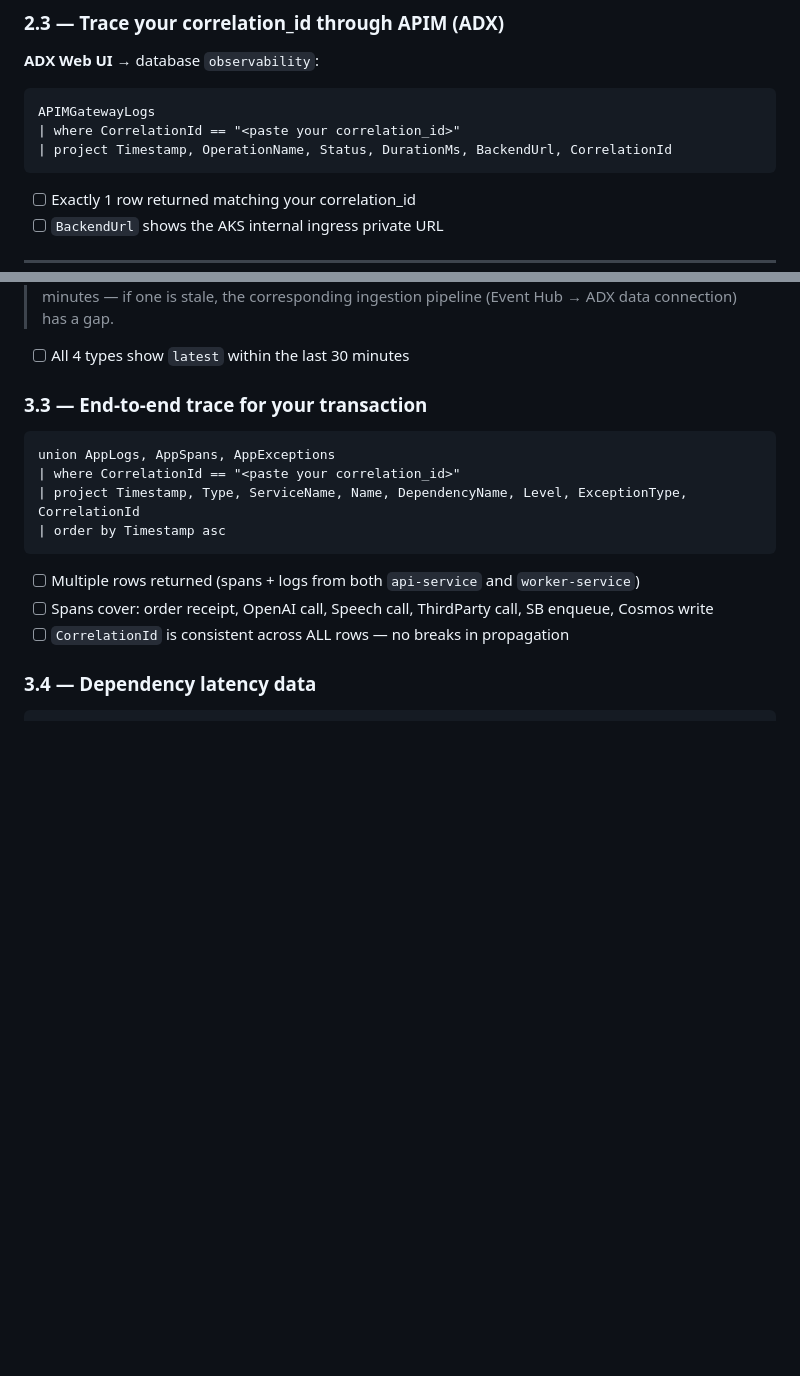
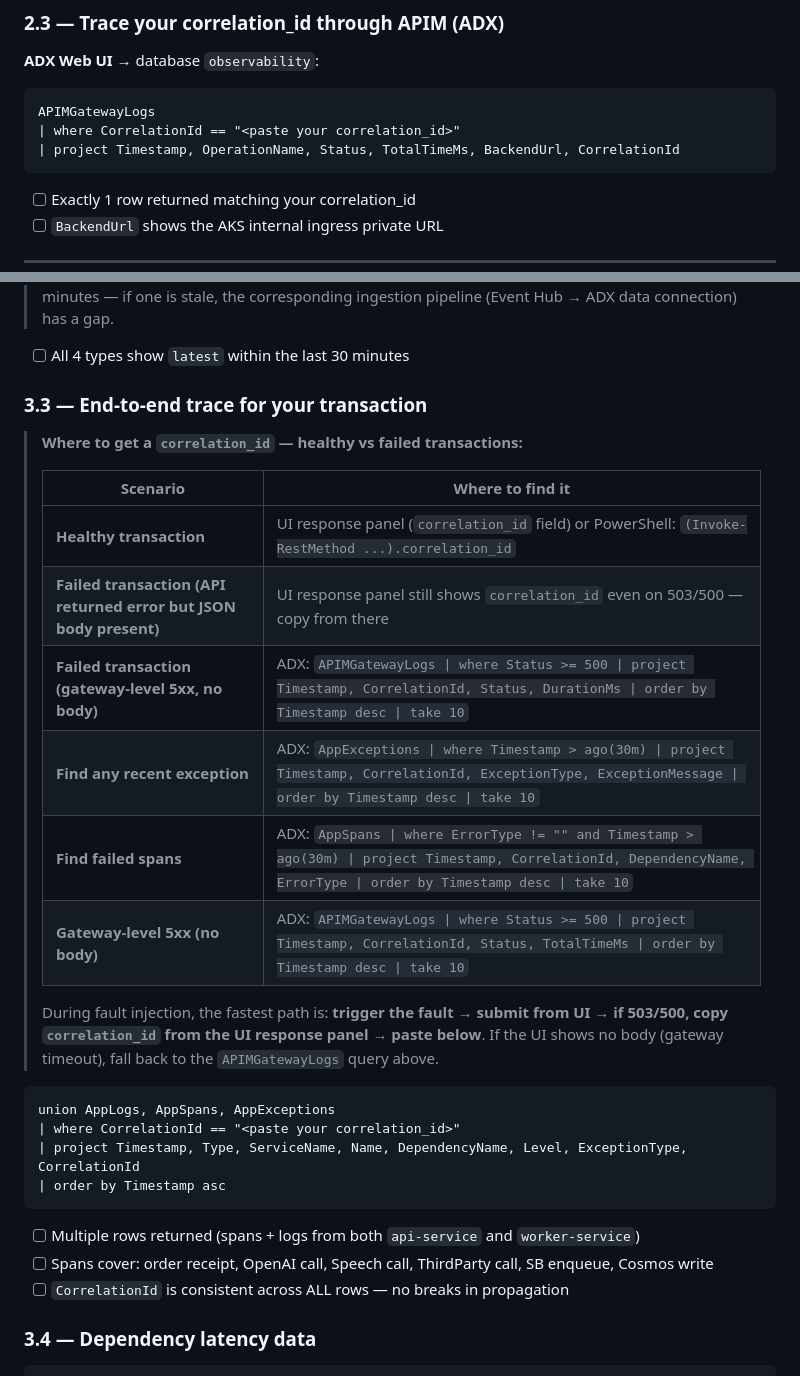
Before and after one commit to kunalchandratre1/ai-observability-sre-demo, a Markdown page: docs/verification-checklist.md, 2 parts joined by grey strips. GitHub-like rendering; blank space fills up the shorter version.

Commit message:
docs: fix APIMGatewayLogs column names (DurationMs→TotalTimeMs) and add correlation_id lookup guide

````diff
--- a/docs/verification-checklist.md
+++ b/docs/verification-checklist.md
@@ -96,7 +96,7 @@ ApiManagementGatewayLogs
 ```kql
 APIMGatewayLogs
 | where CorrelationId == "<paste your correlation_id>"
-| project Timestamp, OperationName, Status, DurationMs, BackendUrl, CorrelationId
+| project Timestamp, OperationName, Status, TotalTimeMs, BackendUrl, CorrelationId
 ```
 - [ ] Exactly 1 row returned matching your correlation_id
 - [ ] `BackendUrl` shows the AKS internal ingress private URL
@@ -159,6 +159,21 @@ union withsource=Type AppLogs, AppSpans, AppExceptions, APIMGatewayLogs
 - [ ] All 4 types show `latest` within the last 30 minutes
 
 ### 3.3 — End-to-end trace for your transaction
+
+> **Where to get a `correlation_id` — healthy vs failed transactions:**
+>
+> | Scenario | Where to find it |
+> |---|---|
+> | **Healthy transaction** | UI response panel (`correlation_id` field) or PowerShell: `(Invoke-RestMethod ...).correlation_id` |
+> | **Failed transaction (API returned error but JSON body present)** | UI response panel still shows `correlation_id` even on 503/500 — copy from there |
+> | **Failed transaction (gateway-level 5xx, no body)** | ADX: `APIMGatewayLogs \| where Status >= 500 \| project Timestamp, CorrelationId, Status, DurationMs \| order by Timestamp desc \| take 10` |
+> | **Find any recent exception** | ADX: `AppExceptions \| where Timestamp > ago(30m) \| project Timestamp, CorrelationId, ExceptionType, ExceptionMessage \| order by Timestamp desc \| take 10` |
+> | **Find failed spans** | ADX: `AppSpans \| where ErrorType != "" and Timestamp > ago(30m) \| project Timestamp, CorrelationId, DependencyName, ErrorType \| order by Timestamp desc \| take 10` |
+> | **Gateway-level 5xx (no body)** | ADX: `APIMGatewayLogs \| where Status >= 500 \| project Timestamp, CorrelationId, Status, TotalTimeMs \| order by Timestamp desc \| take 10` |
+>
+> During fault injection, the fastest path is: **trigger the fault → submit from UI → if 503/500, copy `correlation_id` from the UI response panel → paste below**.
+> If the UI shows no body (gateway timeout), fall back to the `APIMGatewayLogs` query above.
+
 ```kql
 union AppLogs, AppSpans, AppExceptions
 | where CorrelationId == "<paste your correlation_id>"
````
